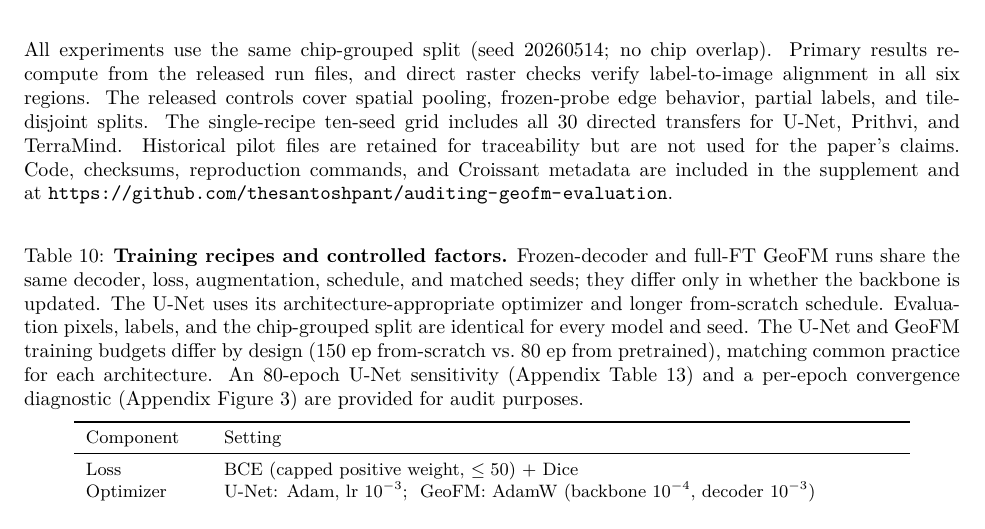
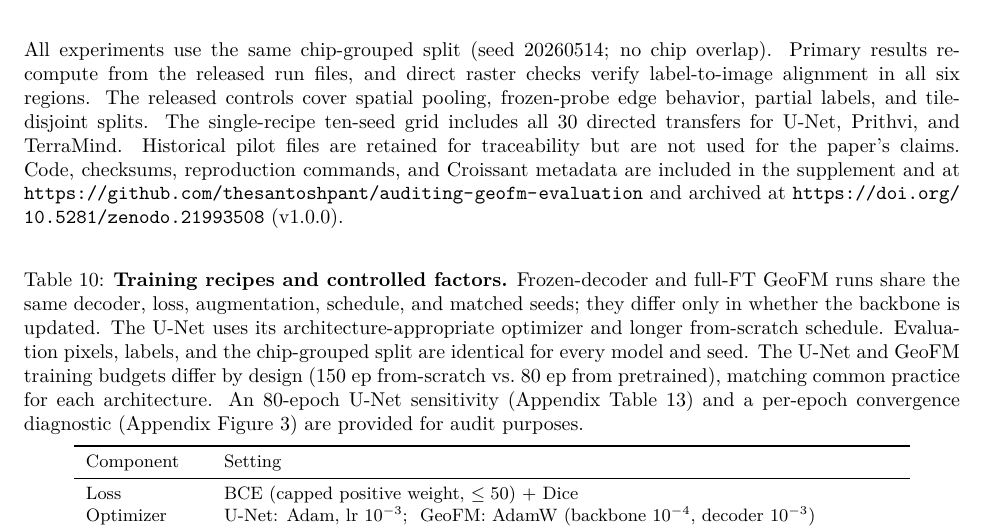
Before and after one commit to thesantoshpant/auditing-geofm-evaluation, a LaTeX paper (paper/main_tmlr.tex): part of page 16 of 20, cut so that both start at the same text. Compiled offline with pdfLaTeX.

Commit message:
Add archived artifact DOI

```diff
--- a/paper/main_tmlr.tex
+++ b/paper/main_tmlr.tex
@@ -1002,7 +1002,8 @@ single-recipe ten-seed grid includes all 30 directed transfers for U-Net, Prithv
 and TerraMind. Historical pilot files are retained for traceability but are not used
 for the paper's claims. Code, checksums, reproduction commands, and Croissant metadata
 are included in the supplement and at
-\url{https://github.com/thesantoshpant/auditing-geofm-evaluation}.
+\url{https://github.com/thesantoshpant/auditing-geofm-evaluation} and archived at
+\url{https://doi.org/10.5281/zenodo.21993508} (v1.0.0).
 
 \begin{table}[!htb]\centering\small
 \caption{\textbf{Training recipes and controlled factors.} Frozen-decoder and
```
Also changed, not shown: README.md, paper/main_tmlr.pdf, 3 other files.
